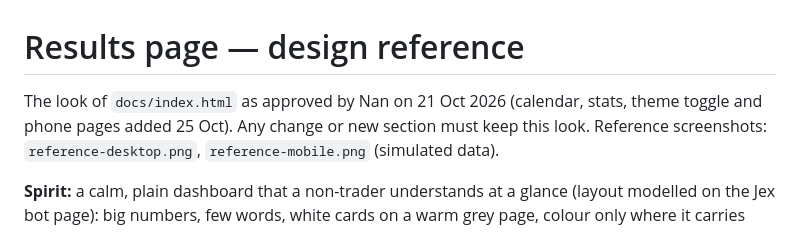
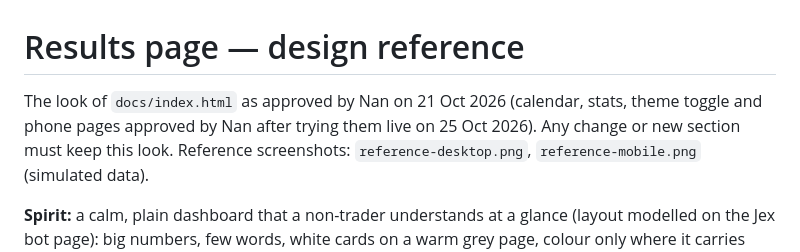
Before and after one commit to titchanonkm-alt/btc-bot-lab, a Markdown page: design/DESIGN.md, the part around the change. Drawn GitHub-style.

Commit message:
Record Nan's approval of the calendar, stats, theme toggle and phone pages
Co-Authored-By: Claude Opus 5.5 <noreply@anthropic.com>
Claude-Session: https://claude.ai/code/session_01NVGWL2AFjHg7xHmQQq5Wdb

```diff
--- a/design/DESIGN.md
+++ b/design/DESIGN.md
@@ -1,6 +1,6 @@
 # Results page — design reference
 
-The look of `docs/index.html` as approved by Nan on 21 Oct 2026 (calendar, stats, theme toggle and phone pages added 25 Oct). Any change or new section must keep
+The look of `docs/index.html` as approved by Nan on 21 Oct 2026 (calendar, stats, theme toggle and phone pages approved by Nan after trying them live on 25 Oct 2026). Any change or new section must keep
 this look. Reference screenshots: `reference-desktop.png`, `reference-mobile.png` (simulated data).
 
 **Spirit:** a calm, plain dashboard that a non-trader understands at a glance (layout modelled on the
```
